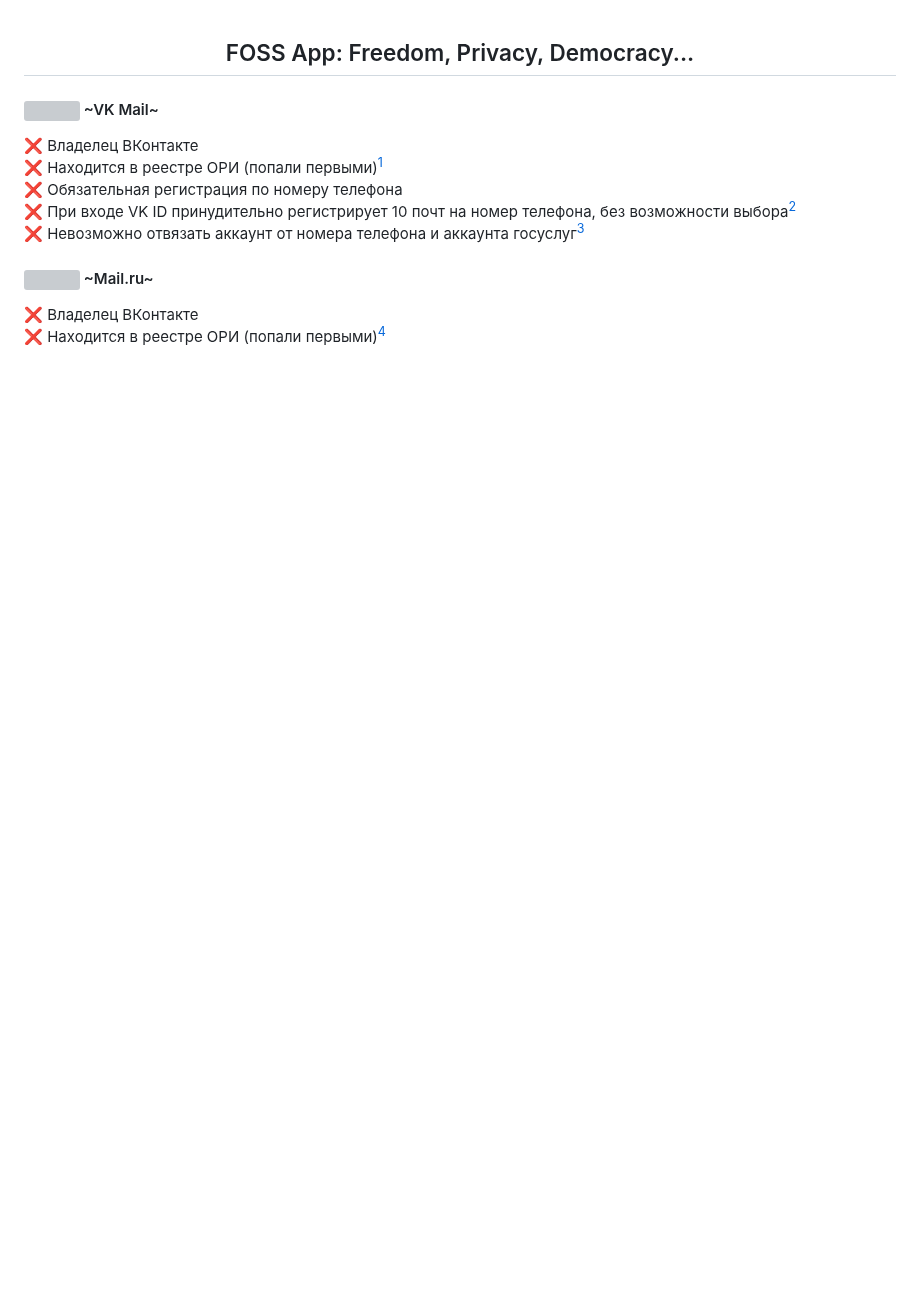
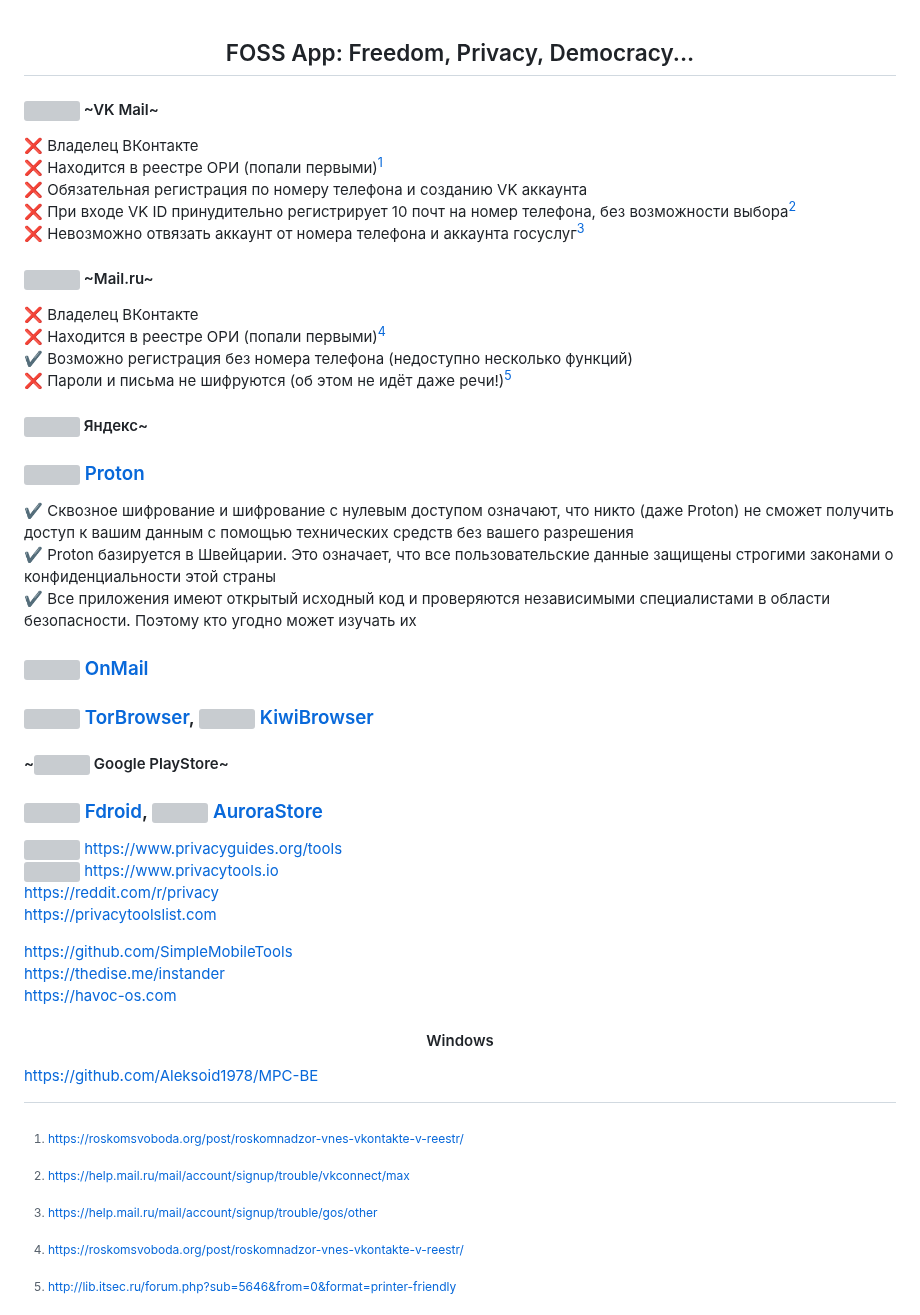
Before and after one commit to awesome-windows11/CensorNet, a Markdown page: foss/README.md, the part around the change. Rendered like a GitHub page; blank space fills up the shorter version; grey boxes are pictures that could not be loaded.

```diff
--- a/foss/README.md
+++ b/foss/README.md
@@ -5,7 +5,7 @@
 <br>
 ❌ Находится в реестре ОРИ (попали первыми)[^1]
 <br>
-❌ Обязательная регистрация по номеру телефона
+❌ Обязательная регистрация по номеру телефона и созданию VK аккаунта
 <br>
 ❌ При входе VK ID принудительно регистрирует 10 почт на номер телефона, без возможности выбора[^2]
 <br>
@@ -19,6 +19,12 @@
 ❌ Владелец ВКонтакте
 <br>
 ❌ Находится в реестре ОРИ (попали первыми)[^1]
+<br>
+✔ Возможно регистрация без номера телефона (недоступно несколько функций)
+<br>
+❌ Пароли и письма не шифруются (об этом не идёт даже речи!)[^4]
+
+[^4]: http://lib.itsec.ru/forum.php?sub=5646&from=0&format=printer-friendly
 
 #### <img width=20px src="https://i.ibb.co/Yd8SPKb/Yandex.png"></img> Яндекс~
 
```
